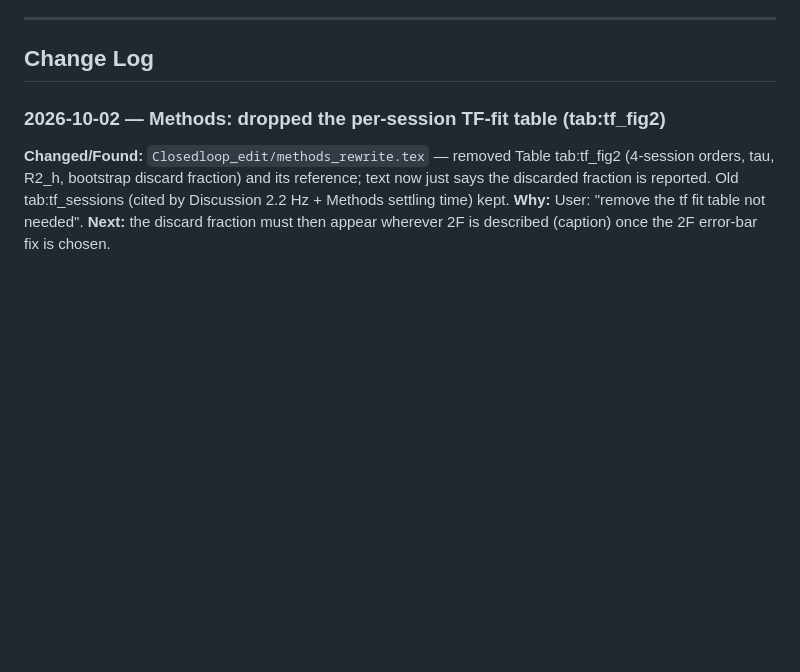
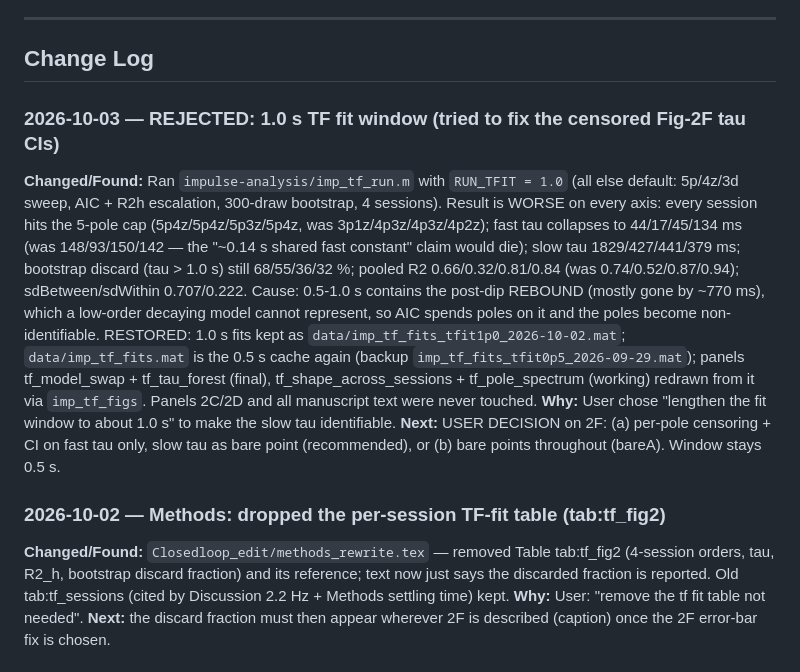
Before and after one commit to smartadi/closedloopOpto, a Markdown page: RESEARCH.md, the part around the change. Rendered like a GitHub page; blank space fills up the shorter version.

Commit message:
Log rejected 1.0 s TF fit window
Co-Authored-By: Claude Opus 5.5 <noreply@anthropic.com>

```diff
--- a/RESEARCH.md
+++ b/RESEARCH.md
@@ -15,6 +15,23 @@ Two mice: AL_0033 (9 sessions), AL_0039 (4 sessions) = 13 controller sessions, J
 ---
 
 ## Change Log
+
+### 2026-10-03 — REJECTED: 1.0 s TF fit window (tried to fix the censored Fig-2F tau CIs)
+**Changed/Found:** Ran `impulse-analysis/imp_tf_run.m` with `RUN_TFIT = 1.0` (all else default:
+5p/4z/3d sweep, AIC + R2h escalation, 300-draw bootstrap, 4 sessions). Result is WORSE on every axis:
+every session hits the 5-pole cap (5p4z/5p4z/5p3z/5p4z, was 3p1z/4p3z/4p3z/4p2z); fast tau
+collapses to 44/17/45/134 ms (was 148/93/150/142 — the "~0.14 s shared fast constant" claim would
+die); slow tau 1829/427/441/379 ms; bootstrap discard (tau > 1.0 s) still 68/55/36/32 %; pooled R2
+0.66/0.32/0.81/0.84 (was 0.74/0.52/0.87/0.94); sdBetween/sdWithin 0.707/0.222. Cause: 0.5-1.0 s
+contains the post-dip REBOUND (mostly gone by ~770 ms), which a low-order decaying model cannot
+represent, so AIC spends poles on it and the poles become non-identifiable.
+RESTORED: 1.0 s fits kept as `data/imp_tf_fits_tfit1p0_2026-10-02.mat`; `data/imp_tf_fits.mat` is
+the 0.5 s cache again (backup `imp_tf_fits_tfit0p5_2026-09-29.mat`); panels tf_model_swap +
+tf_tau_forest (final), tf_shape_across_sessions + tf_pole_spectrum (working) redrawn from it via
+`imp_tf_figs`. Panels 2C/2D and all manuscript text were never touched.
+**Why:** User chose "lengthen the fit window to about 1.0 s" to make the slow tau identifiable.
+**Next:** USER DECISION on 2F: (a) per-pole censoring + CI on fast tau only, slow tau as bare
+point (recommended), or (b) bare points throughout (bareA). Window stays 0.5 s.
 
 ### 2026-10-02 — Methods: dropped the per-session TF-fit table (tab:tf_fig2)
 **Changed/Found:** `Closedloop_edit/methods_rewrite.tex` — removed Table tab:tf_fig2 (4-session
```
